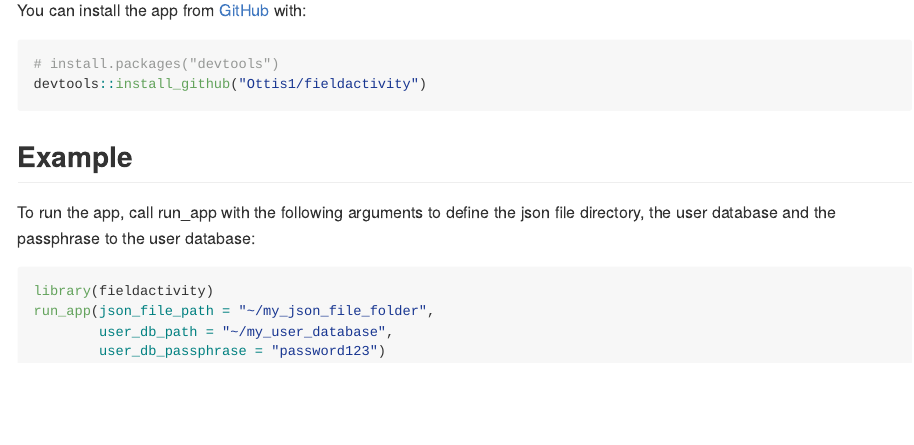
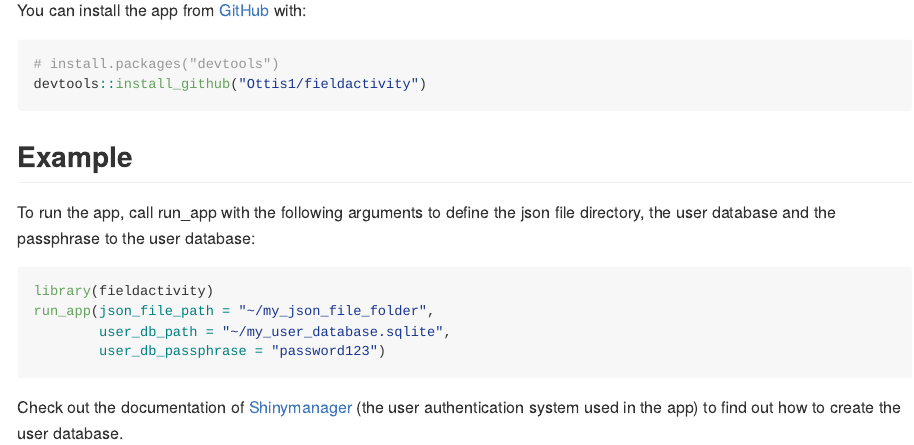
Before and after one commit to PecanProject/fieldactivity, an R Markdown document (README.Rmd): the page in a window 1100 px wide, from 270 px down. The pictures show the output file README.md that the author committed with the source, drawn offline in the style of GitHub.

Commit message:
Update readme

````diff
--- a/README.Rmd
+++ b/README.Rmd
@@ -41,10 +41,10 @@ To run the app, call run_app with the following arguments to define the json fil
 ```{r example, eval=FALSE}
 library(fieldactivity)
 run_app(json_file_path = "~/my_json_file_folder",
-        user_db_path = "~/my_user_database",
+        user_db_path = "~/my_user_database.sqlite",
         user_db_passphrase = "password123")
 ```
-
+Check out the documentation of [Shinymanager](https://datastorm-open.github.io/shinymanager/) (the user authentication system used in the app) to find out how to create the user database.
 <!-- What is special about using `README.Rmd` instead of just `README.md`? You can include R chunks like so:
 
 ```{r cars}
````
Also changed, not shown: README.md.
